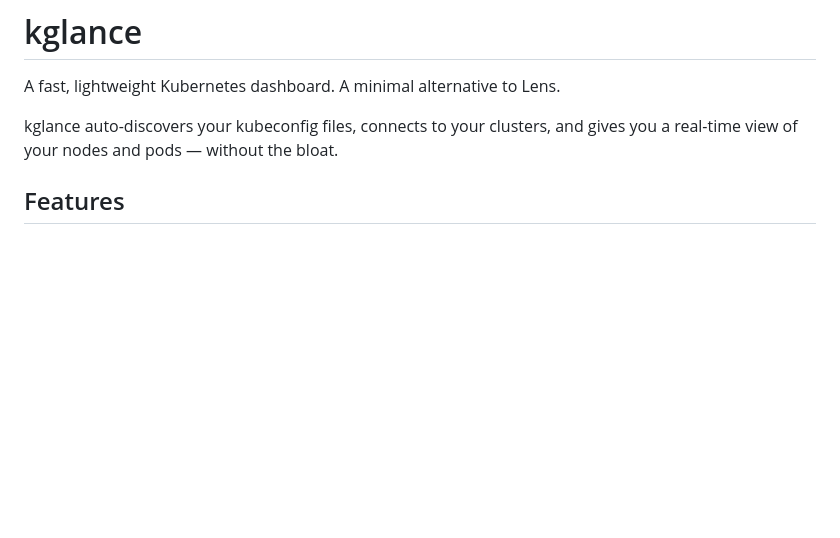
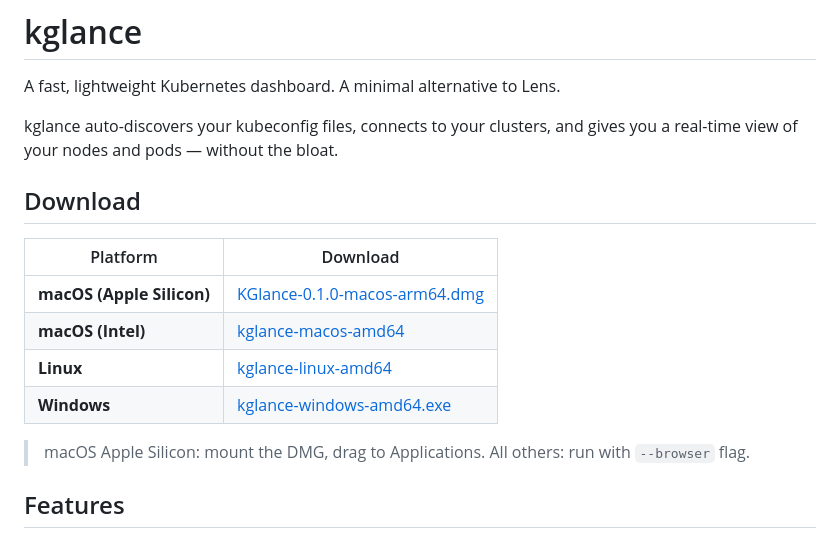
Before and after one commit to amelki/vuek8, a Markdown page: README.md, the part around the change. GitHub-like rendering; blank space fills up the shorter version.

Commit message:
Add download links to README
Direct download links to release binaries at the top of the README
so they're the first thing people see.

```diff
--- a/README.md
+++ b/README.md
@@ -3,6 +3,17 @@
 A fast, lightweight Kubernetes dashboard. A minimal alternative to Lens.
 
 kglance auto-discovers your kubeconfig files, connects to your clusters, and gives you a real-time view of your nodes and pods — without the bloat.
+
+## Download
+
+| Platform | Download |
+|----------|----------|
+| **macOS (Apple Silicon)** | [KGlance-0.1.0-macos-arm64.dmg](https://github.com/amelki/kglance/releases/latest/download/KGlance-0.1.0-macos-arm64.dmg) |
+| **macOS (Intel)** | [kglance-macos-amd64](https://github.com/amelki/kglance/releases/latest/download/kglance-macos-amd64) |
+| **Linux** | [kglance-linux-amd64](https://github.com/amelki/kglance/releases/latest/download/kglance-linux-amd64) |
+| **Windows** | [kglance-windows-amd64.exe](https://github.com/amelki/kglance/releases/latest/download/kglance-windows-amd64.exe) |
+
+> macOS Apple Silicon: mount the DMG, drag to Applications. All others: run with `--browser` flag.
 
 ## Features
 
```
